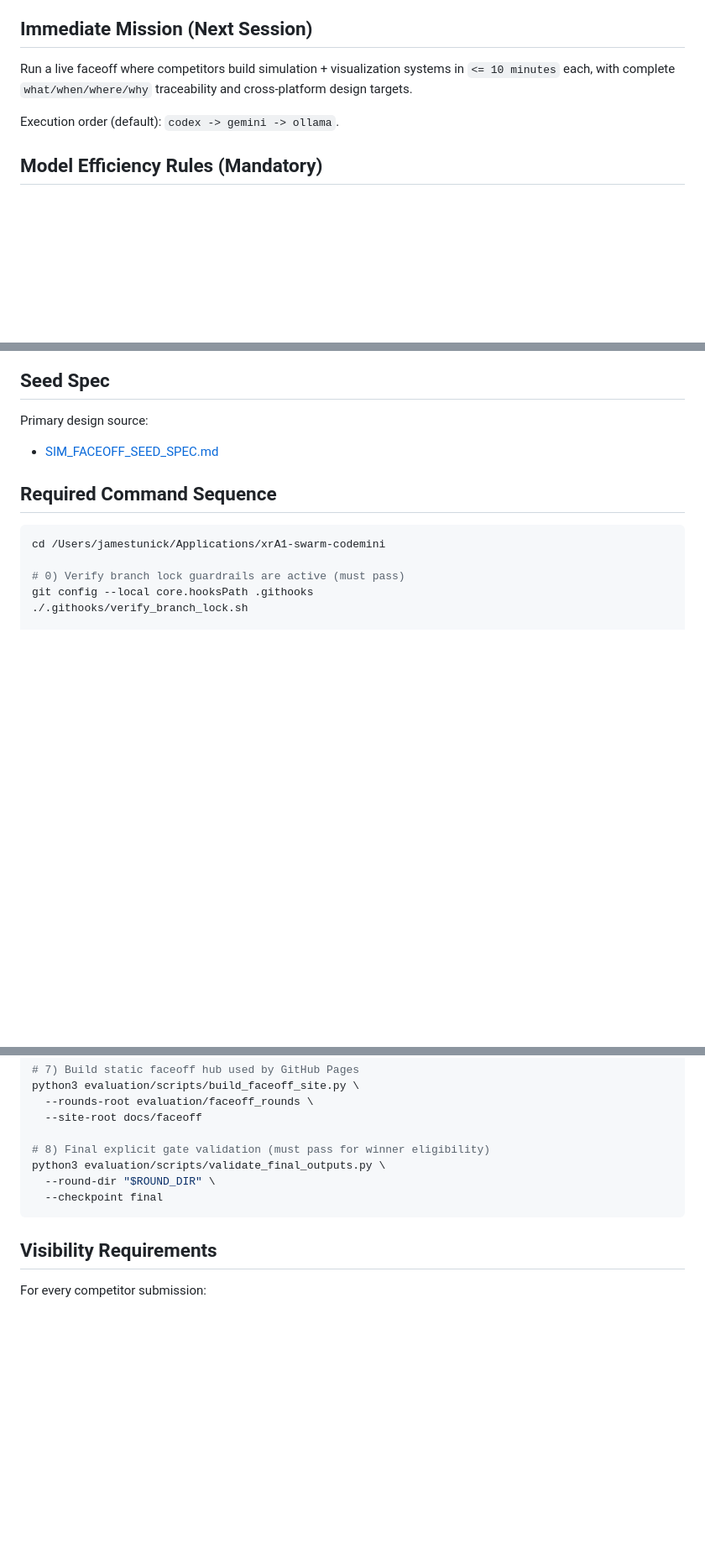
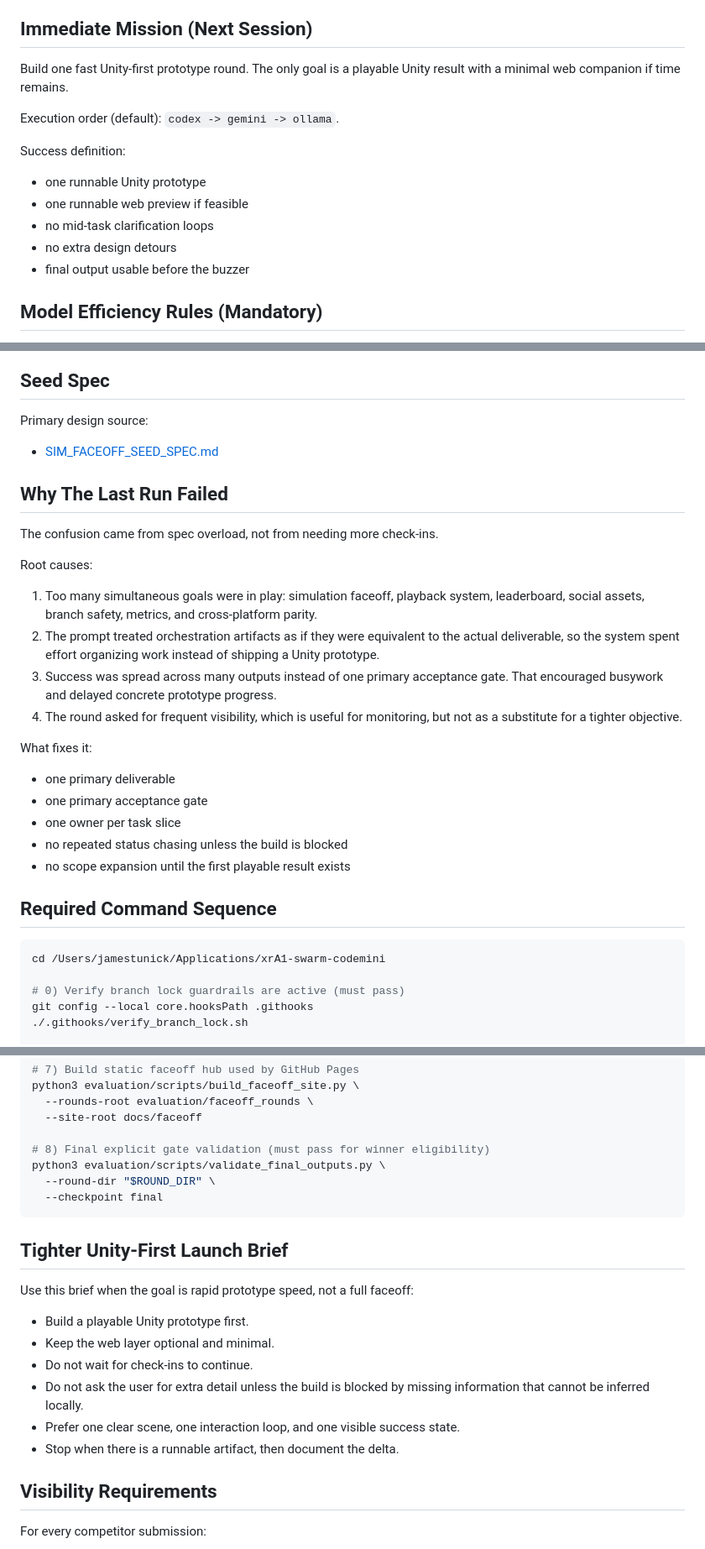
Before and after one commit to imclab/xrA1-swarm, a Markdown page: docs/migration/NEXT_SESSION_LIVE_EXEC_HANDOFF.md, 3 parts joined by grey strips. Shown at 84% size. GitHub-like rendering; blank space fills up the shorter version.

Commit message:
Tighten next-session launch brief around Unity-first prototyping

````diff
--- a/docs/migration/NEXT_SESSION_LIVE_EXEC_HANDOFF.md
+++ b/docs/migration/NEXT_SESSION_LIVE_EXEC_HANDOFF.md
@@ -11,11 +11,17 @@ Status: `ready for live task execution`
 
 ## Immediate Mission (Next Session)
 
-Run a live faceoff where competitors build simulation + visualization systems in
-`<= 10 minutes` each, with complete `what/when/where/why` traceability and
-cross-platform design targets.
+Build one fast Unity-first prototype round. The only goal is a playable Unity
+result with a minimal web companion if time remains.
 
 Execution order (default): `codex -> gemini -> ollama`.
+
+Success definition:
+- one runnable Unity prototype
+- one runnable web preview if feasible
+- no mid-task clarification loops
+- no extra design detours
+- final output usable before the buzzer
 
 ## Model Efficiency Rules (Mandatory)
 
@@ -39,6 +45,28 @@ Provider examples:
 
 Primary design source:
 - [SIM_FACEOFF_SEED_SPEC.md](/Users/jamestunick/Applications/xrA1-swarm-codemini/docs/migration/SIM_FACEOFF_SEED_SPEC.md)
+
+## Why The Last Run Failed
+
+The confusion came from spec overload, not from needing more check-ins.
+
+Root causes:
+1. Too many simultaneous goals were in play: simulation faceoff, playback system,
+   leaderboard, social assets, branch safety, metrics, and cross-platform parity.
+2. The prompt treated orchestration artifacts as if they were equivalent to the
+   actual deliverable, so the system spent effort organizing work instead of
+   shipping a Unity prototype.
+3. Success was spread across many outputs instead of one primary acceptance
+   gate. That encouraged busywork and delayed concrete prototype progress.
+4. The round asked for frequent visibility, which is useful for monitoring, but
+   not as a substitute for a tighter objective.
+
+What fixes it:
+- one primary deliverable
+- one primary acceptance gate
+- one owner per task slice
+- no repeated status chasing unless the build is blocked
+- no scope expansion until the first playable result exists
 
 ## Required Command Sequence
 
@@ -98,6 +126,18 @@ python3 evaluation/scripts/validate_final_outputs.py \
   --checkpoint final
 ```
 
+## Tighter Unity-First Launch Brief
+
+Use this brief when the goal is rapid prototype speed, not a full faceoff:
+
+- Build a playable Unity prototype first.
+- Keep the web layer optional and minimal.
+- Do not wait for check-ins to continue.
+- Do not ask the user for extra detail unless the build is blocked by missing
+  information that cannot be inferred locally.
+- Prefer one clear scene, one interaction loop, and one visible success state.
+- Stop when there is a runnable artifact, then document the delta.
+
 ## Visibility Requirements
 
 For every competitor submission:
````
